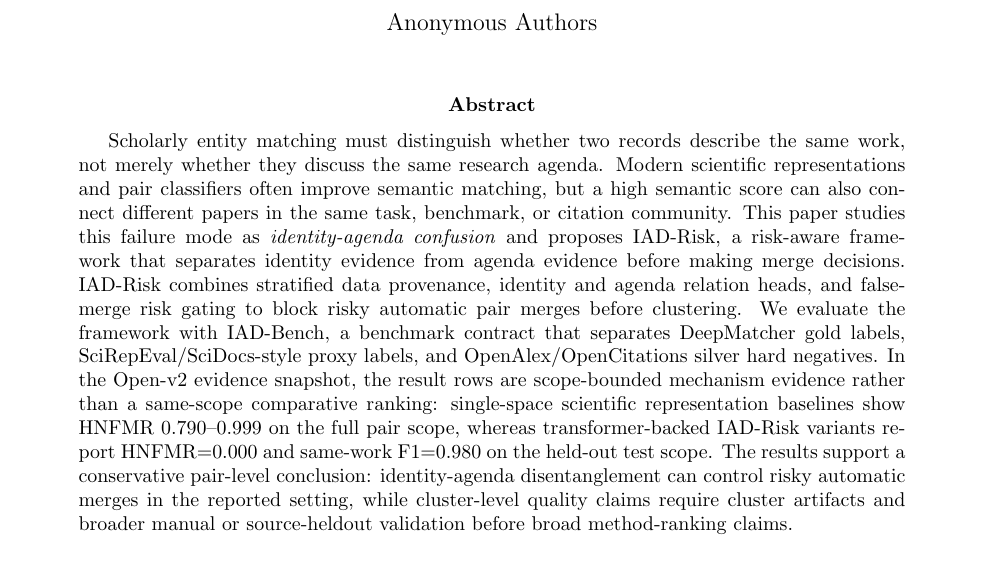
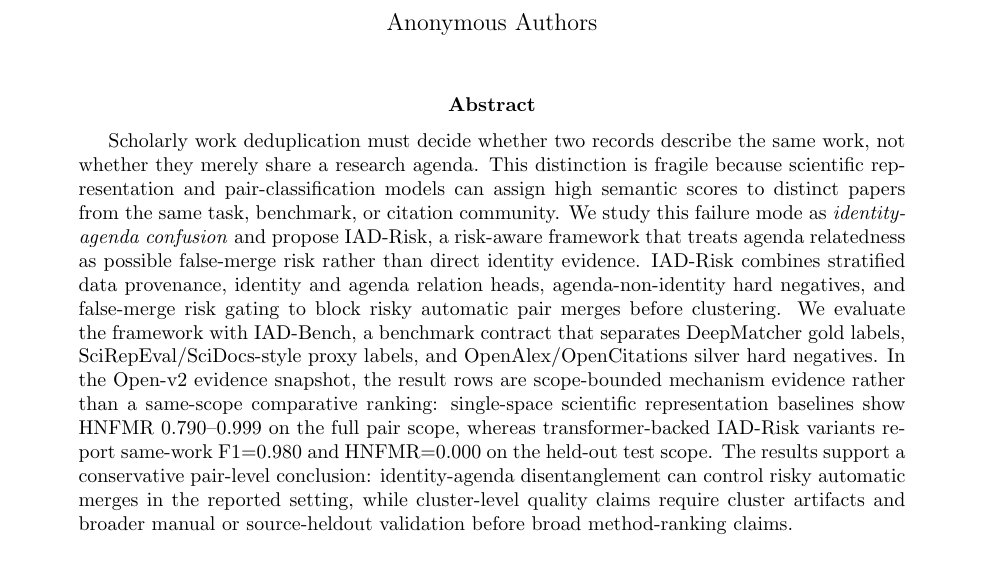
Before and after one commit to bujiuzhi/iad-sieve, a LaTeX paper (manuscript/main.tex): part of page 1 of 33, cut so that both start at the same text. Compiled offline with pdfLaTeX.

Commit message:
润色论文摘要并重建主文PDF

```diff
--- a/manuscript/main.tex
+++ b/manuscript/main.tex
@@ -23,7 +23,7 @@
 \maketitle
 
 \begin{abstract}
-Scholarly entity matching must distinguish whether two records describe the same work, not merely whether they discuss the same research agenda. Modern scientific representations and pair classifiers often improve semantic matching, but a high semantic score can also connect different papers in the same task, benchmark, or citation community. This paper studies this failure mode as \emph{identity-agenda confusion} and proposes IAD-Risk, a risk-aware framework that separates identity evidence from agenda evidence before making merge decisions. IAD-Risk combines stratified data provenance, identity and agenda relation heads, and false-merge risk gating to block risky automatic pair merges before clustering. We evaluate the framework with IAD-Bench, a benchmark contract that separates DeepMatcher gold labels, SciRepEval/SciDocs-style proxy labels, and OpenAlex/OpenCitations silver hard negatives. In the Open-v2 evidence snapshot, the result rows are scope-bounded mechanism evidence rather than a same-scope comparative ranking: single-space scientific representation baselines show HNFMR 0.790--0.999 on the full pair scope, whereas transformer-backed IAD-Risk variants report HNFMR=0.000 and same-work F1=0.980 on the held-out test scope. The results support a conservative pair-level conclusion: identity-agenda disentanglement can control risky automatic merges in the reported setting, while cluster-level quality claims require cluster artifacts and broader manual or source-heldout validation before broad method-ranking claims.
+Scholarly work deduplication must decide whether two records describe the same work, not whether they merely share a research agenda. This distinction is fragile because scientific representation and pair-classification models can assign high semantic scores to distinct papers from the same task, benchmark, or citation community. We study this failure mode as \emph{identity-agenda confusion} and propose IAD-Risk, a risk-aware framework that treats agenda relatedness as possible false-merge risk rather than direct identity evidence. IAD-Risk combines stratified data provenance, identity and agenda relation heads, agenda-non-identity hard negatives, and false-merge risk gating to block risky automatic pair merges before clustering. We evaluate the framework with IAD-Bench, a benchmark contract that separates DeepMatcher gold labels, SciRepEval/SciDocs-style proxy labels, and OpenAlex/OpenCitations silver hard negatives. In the Open-v2 evidence snapshot, the result rows are scope-bounded mechanism evidence rather than a same-scope comparative ranking: single-space scientific representation baselines show HNFMR 0.790--0.999 on the full pair scope, whereas transformer-backed IAD-Risk variants report same-work F1=0.980 and HNFMR=0.000 on the held-out test scope. The results support a conservative pair-level conclusion: identity-agenda disentanglement can control risky automatic merges in the reported setting, while cluster-level quality claims require cluster artifacts and broader manual or source-heldout validation before broad method-ranking claims.
 \end{abstract}
 
 \section{Introduction}
```
Also changed, not shown: 3 other files.
